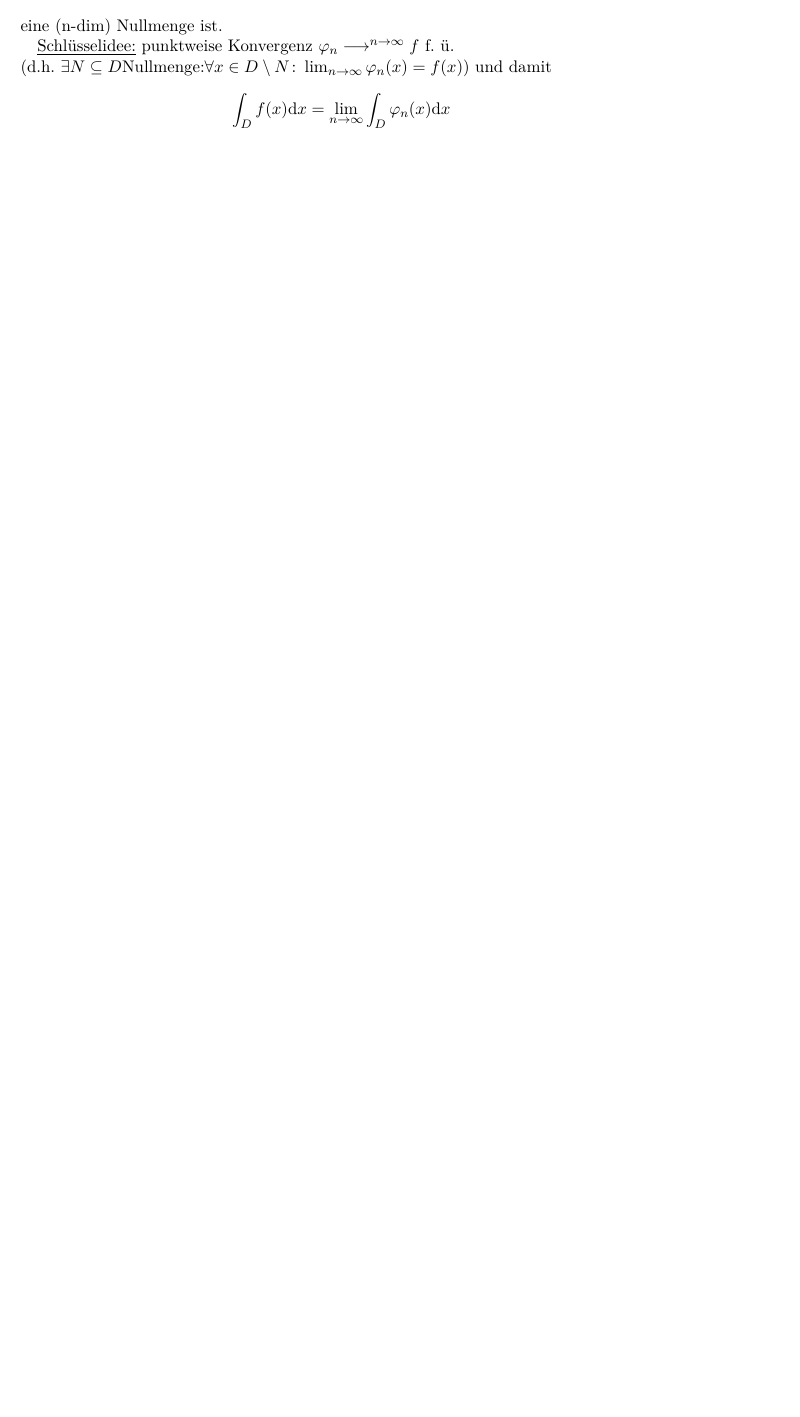
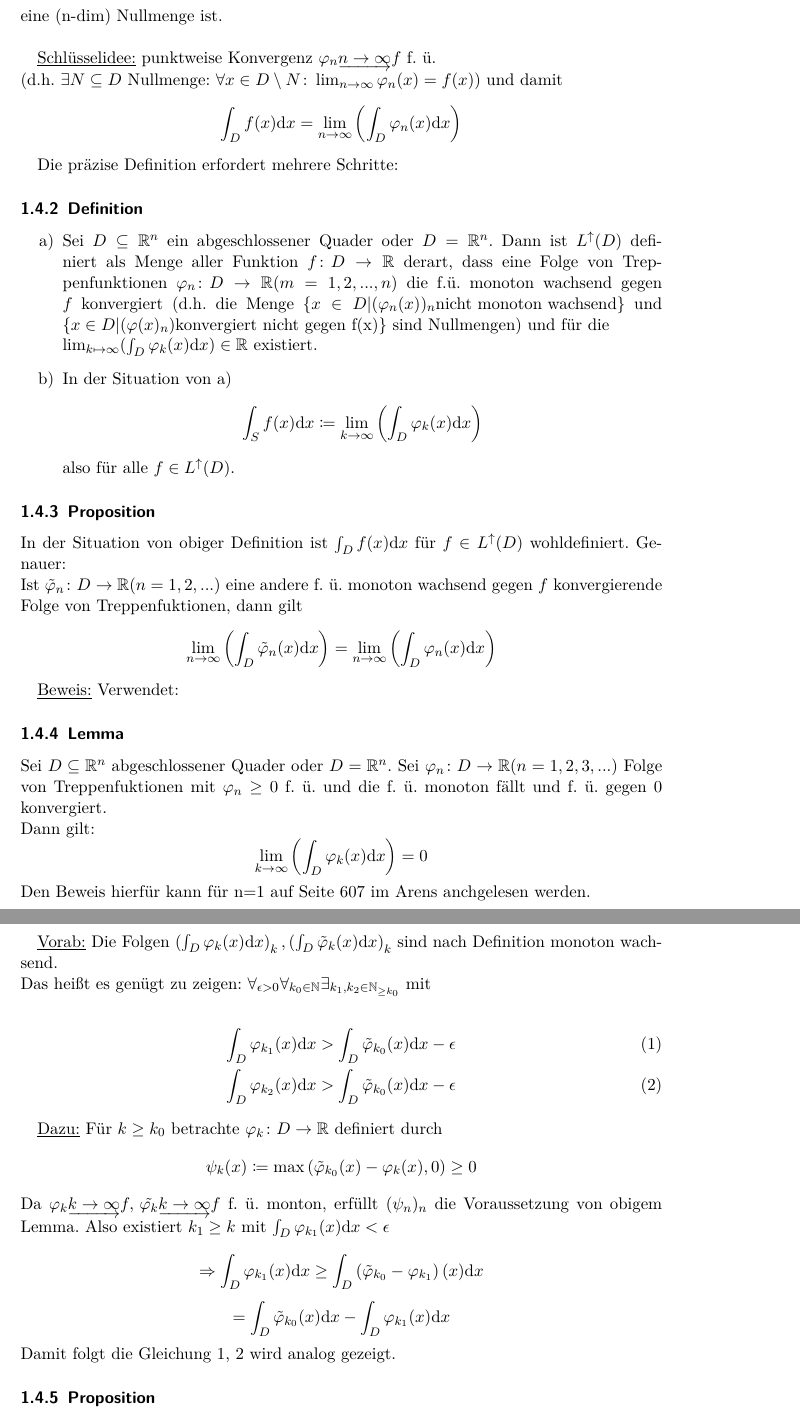
Before and after one commit to AntonSeidl/ANA3, a LaTeX document (Ana3Einleitung.tex, which reads LebesgueIntegral.tex): part of page 8 of 9 before the commit and two parts of pages 10 and 11 of 12 after it, the two joined at a grey line, cut so that both start at the same text, the shorter picture padded with empty space. Compiled offline with pdfLaTeX.

```diff
--- a/Ana3Einleitung.tex
+++ b/Ana3Einleitung.tex
@@ -15,6 +15,7 @@
 \usepackage{stmaryrd}
 
 \newcommand{\RM}[1]{\MakeUppercase{\romannumeral #1{.}}}
+\newcommand{\integ}[2]{\int_#1 #2 \text{d}x}
 
 \begin{document}
 \title{Analysis $\RM{3}$}
--- a/LebesgueIntegral.tex
+++ b/LebesgueIntegral.tex
@@ -56,7 +57,47 @@
 \underline{Sprechweise:} Sei $D \subseteq \mathbb{R}^n$, wir sagen, eine Eigenschaft (z. B. f stetig bei $x \in D$) ist fast überall (f.ü.) erfüllt, falls
-\[N=\{x \in D | x \text{erfüllt die Eigenschaft nicht}\}\]
-eine (n-dim) Nullmenge ist.
+\[N=\{x \in D | x \text{ erfüllt die Eigenschaft nicht}\}\]
+eine (n-dim) Nullmenge ist.\\
 
-\underline{Schlüsselidee:} punktweise Konvergenz $\varphi_n \longrightarrow^{n \to \infty} f$ f. ü.\\
-	(d.h. $\exists N \subseteq D \text{Nullmenge:} \forall x \in D \setminus N \colon \lim_{n \to \infty} \varphi_n(x)=f(x)$) und damit
-	\[\int_D f(x) \text{d}x = \lim_{n \to \infty} \int_D \varphi_n(x) \text{d}x\]
+\underline{Schlüsselidee:} punktweise Konvergenz $\varphi_n \underrightarrow{n \to \infty} f$ f. ü.\\
+	(d.h. $\exists N \subseteq D \text{ Nullmenge: } \forall x \in D \setminus N \colon \lim_{n \to \infty} \varphi_n(x)=f(x)$) und damit
+	\[\int_D f(x) \text{d}x = \lim_{n \to \infty} \left(\int_D \varphi_n(x) \text{d}x\right)\]
+
+Die präzise Definition erfordert mehrere Schritte:
+
+\subsubsection{Definition}
+\begin{itemize}
+	\item[a)] Sei $D \subseteq \mathbb{R}^n$ ein abgeschlossener Quader oder $D = \mathbb{R}^n$. Dann ist $L^\uparrow(D)$ definiert als Menge aller Funktion $f \colon D \to \mathbb{R}$ derart, dass eine Folge von Treppenfunktionen $\varphi_n \colon D \to \mathbb{R} (m=1,2,...,n)$ die f.ü. monoton wachsend gegen $f$ konvergiert (d.h. die Menge $\{x \in D | (\varphi_n(x))_n \text{nicht monoton wachsend}\}$ und $\{x \in D | (\varphi(x)_n) \text{konvergiert nicht gegen f(x)}\}$ sind Nullmengen) und für die\\
+	$\lim_{k \mapsto \infty} (\int_D \varphi_k(x) \text{d}x) \in \mathbb{R}$ existiert.
+	\item[b)]  In der Situation von a)
+		\[\int_S f(x) \text{d}x \coloneqq \lim_{k \to \infty} \left(\int_D \varphi_k(x) \text{d}x \right)\]
+		also für alle $f \in L^\uparrow(D)$.
+\end{itemize}
+
+\subsubsection{Proposition}
+In der Situation von obiger Definition ist $\int_D f(x) \text{d}x$ für $f\in L^\uparrow(D)$ wohldefiniert. Genauer:\\
+Ist $\tilde{\varphi}_n \colon D \to \mathbb{R} (n=1,2,...)$ eine andere f. ü. monoton wachsend gegen $f$ konvergierende Folge von Treppenfuktionen, dann gilt
+\[\lim_{n \to \infty} \left(\int_D \tilde{\varphi}_n (x) \text{d}x\right) = \lim_{n \to \infty} \left(\int_D \varphi_n(x) \text{d}x\right)\]
+
+\underline{Beweis:}
+Verwendet:
+\subsubsection{Lemma} Sei $D \subseteq \mathbb{R}^n$ abgeschlossener Quader oder $D= \mathbb{R}^n$. Sei $\varphi_n \colon D \to \mathbb{R} (n=1,2,3,...)$ Folge von Treppenfuktionen mit $\varphi_n \geq 0$ f. ü. und die f. ü. monoton fällt und f. ü. gegen 0 konvergiert.\\
+Dann gilt:
+\[\lim_{k \to \infty} \left(\int_D\varphi_k(x)\text{d}x\right) = 0\]
+Den Beweis hierfür kann für n=1 auf Seite 607 im Arens anchgelesen werden.\\
+
+\underline{Vorab:} Die Folgen $\left(\int_D \varphi_k (x) \text{d}x\right)_k, \left(\int_D \tilde{\varphi}_k (x) \text{d}x\right)_k$ sind nach Definition monoton wachsend.\\
+Das heißt es genügt zu zeigen: $\forall_{\epsilon > 0} \forall_{k_0 \in \mathbb{N}} \exists_{k_1,k_2 \in \mathbb{N}_{\geq k_0}}$ mit
+
+\begin{align}
+	\int_D \varphi_{k_1}(x) \text{d}x > \int_D \tilde{\varphi}_{k_0}(x) \text{d}x - \epsilon \label{eq:Gl1}\\
+	\int_D \varphi_{k_2}(x) \text{d}x > \int_D \tilde{\varphi}_{k_0}(x) \text{d}x - \epsilon \label{eq:Gl2}
+\end{align}
+
+\underline{Dazu:} Für $k \geq k_0$ betrachte $\varphi_k \colon D \to \mathbb{R}$ definiert durch
+\[\psi_k(x) \coloneqq \text{max} \left( \tilde{\varphi}_{k_0}(x) - \varphi_k(x), 0\right) \geq 0\]
+Da $\varphi_k \underrightarrow{k \to \infty} f , \, \tilde{\varphi_k} \underrightarrow{k \to \infty} f$ f. ü. monton, erfüllt $(\psi_n)_n$ die Voraussetzung von obigem Lemma. Also existiert $k_1 \geq k$ mit $\int_D \varphi_{k_1}(x) \text{d}x < \epsilon$\\
+\[\Rightarrow \int_D \varphi_{k_1}(x) \text{d}x \geq \int_D \left(\tilde{\varphi}_{k_0} - \varphi_{k_1}\right)(x)\text{d}x\]
+\[= \int_D \tilde{\varphi}_{k_0}(x)\text{d}x - \int_D \varphi_{k_1}(x)\text{d}x\]
+Damit folgt die Gleichung \ref{eq:Gl1}, \ref{eq:Gl2} wird analog gezeigt.
+
+\subsubsection{Proposition}
```
Also changed, not shown: LebesgueNullmengen.tex (+3 -0 lines), WiederholungMengen.tex (+2 -2 lines), __latexindent_temp.tex (added, +1 -0 lines), Ana3Einleitung.tex (2 more changed lines), LebesgueIntegral.tex (30 more changed lines).
